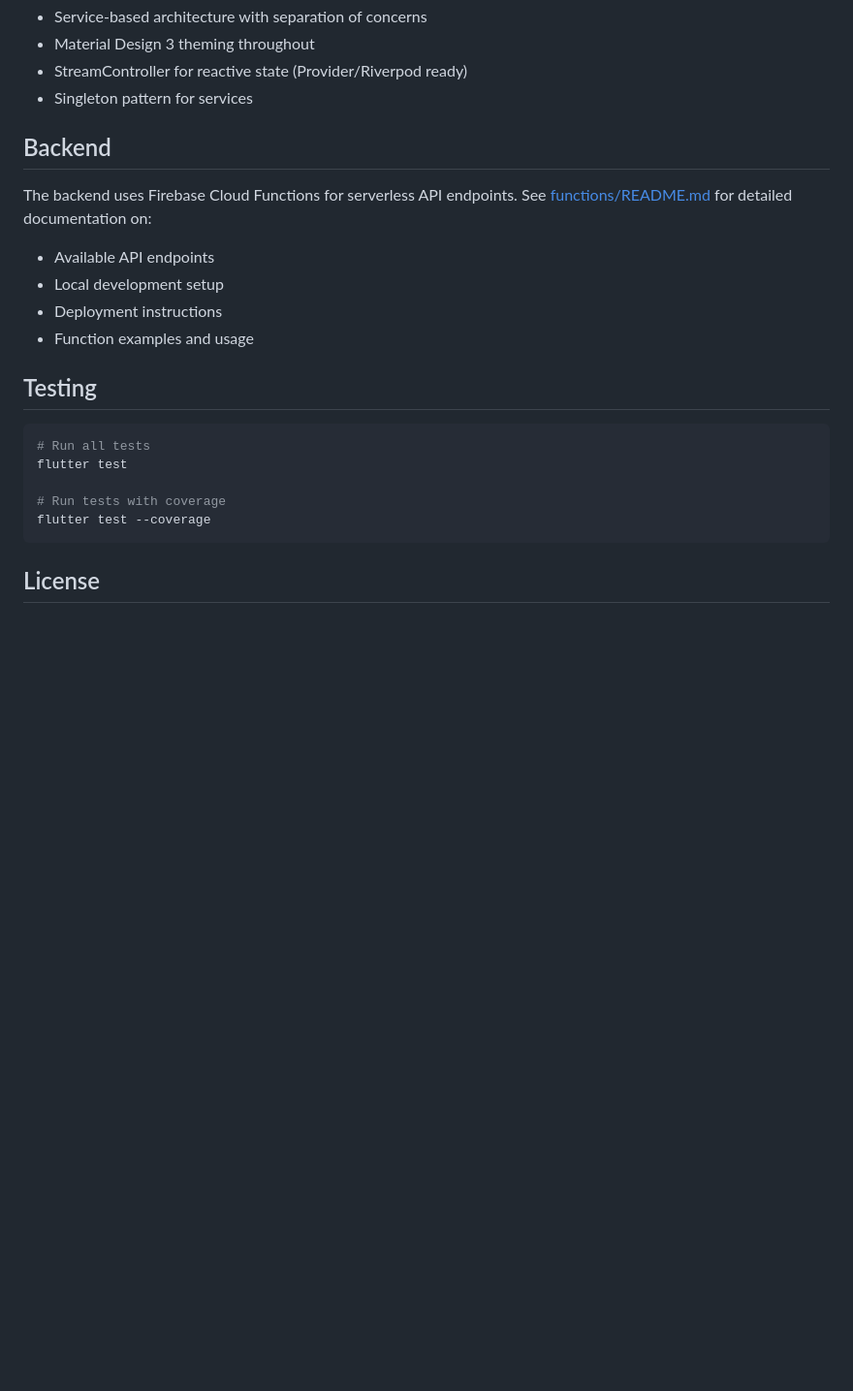
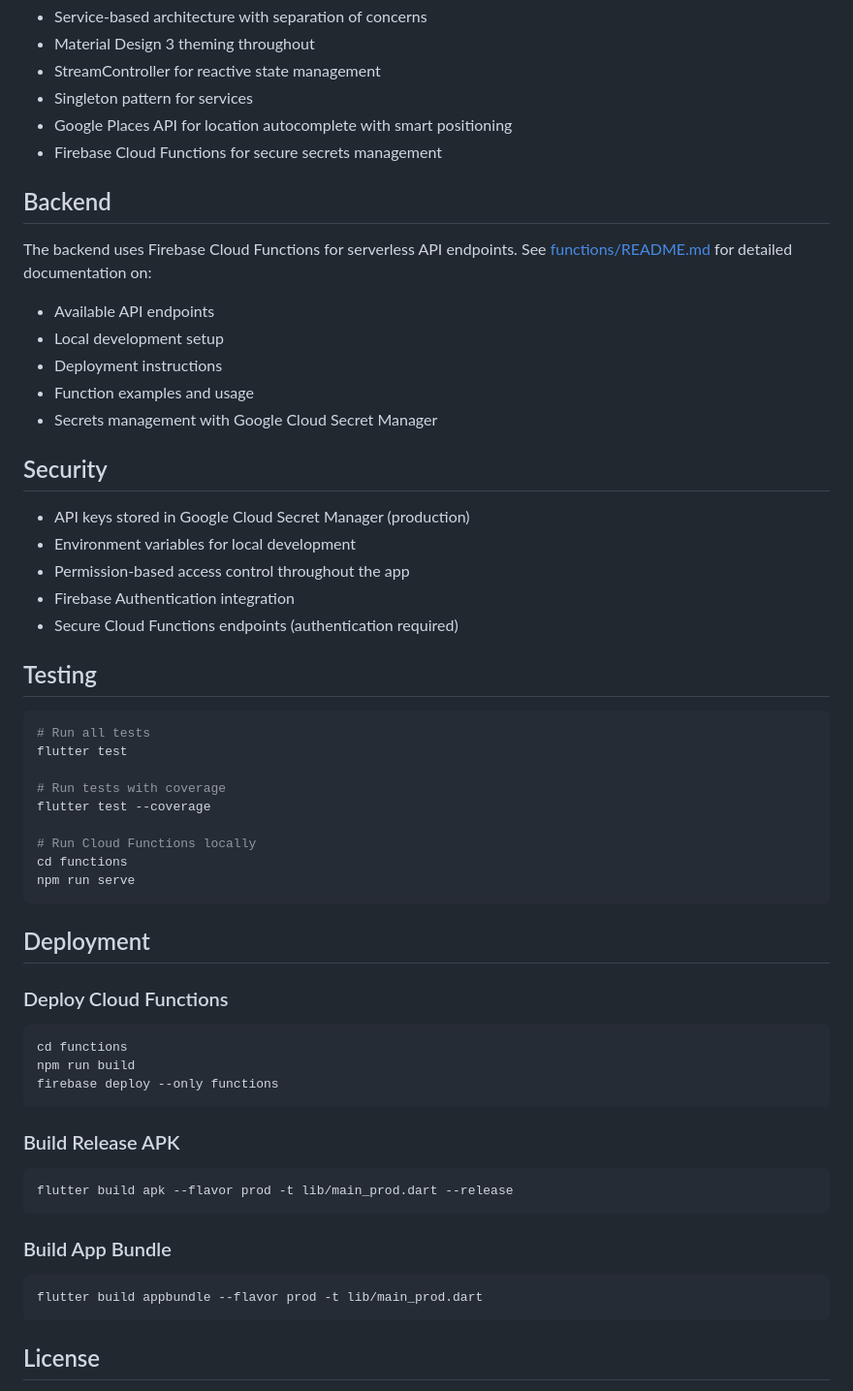
Before and after one commit to BryantBeltran/Scheduling-and-Stakeholder-Management-System, a Markdown page: README.md, the part around one of its changes. Shown at 97% size. Rendered like a GitHub page; blank space fills up the shorter version.

````diff
--- a/README.md
+++ b/README.md
@@ -128,7 +175,9 @@ lib/
 - Service-based architecture with separation of concerns
 - Material Design 3 theming throughout
-- StreamController for reactive state (Provider/Riverpod ready)
+- StreamController for reactive state management
 - Singleton pattern for services
+- Google Places API for location autocomplete with smart positioning
+- Firebase Cloud Functions for secure secrets management
 
 ## Backend
 
@@ -138,6 +187,15 @@ The backend uses Firebase Cloud Functions for serverless API endpoints. See [fun
 - Local development setup
 - Deployment instructions
 - Function examples and usage
+- Secrets management with Google Cloud Secret Manager
+
+## Security
+
+- API keys stored in Google Cloud Secret Manager (production)
+- Environment variables for local development
+- Permission-based access control throughout the app
+- Firebase Authentication integration
+- Secure Cloud Functions endpoints (authentication required)
 
 ## Testing
 
@@ -147,6 +205,29 @@ flutter test
 
 # Run tests with coverage
 flutter test --coverage
+
+# Run Cloud Functions locally
+cd functions
+npm run serve
+```
+
+## Deployment
+
+### Deploy Cloud Functions
+```bash
+cd functions
+npm run build
+firebase deploy --only functions
+```
+
+### Build Release APK
+```bash
+flutter build apk --flavor prod -t lib/main_prod.dart --release
+```
+
+### Build App Bundle
+```bash
+flutter build appbundle --flavor prod -t lib/main_prod.dart
 ```
 
 ## License
````
Also changed, not shown: other parts of README.md (+50 -3 lines).
